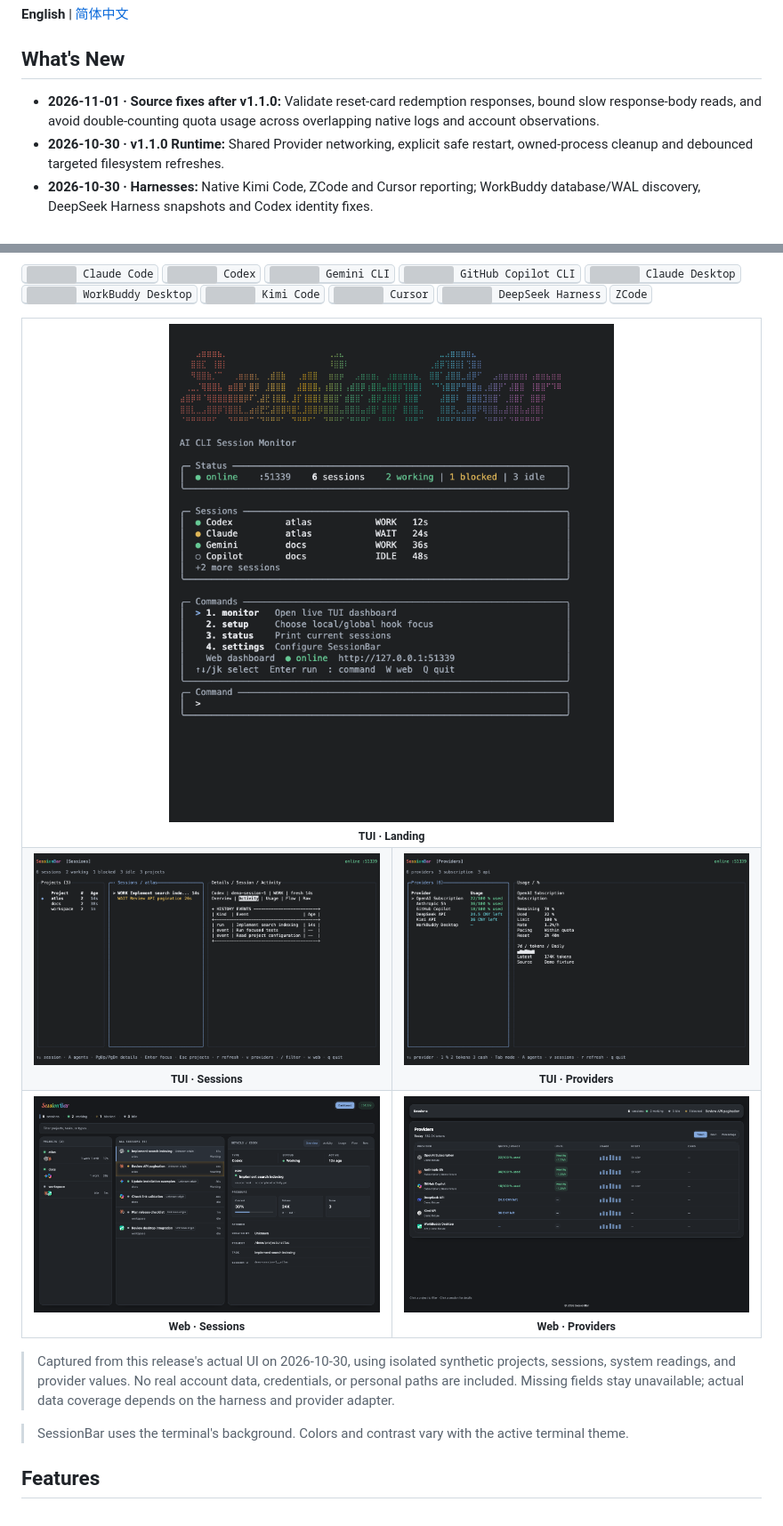
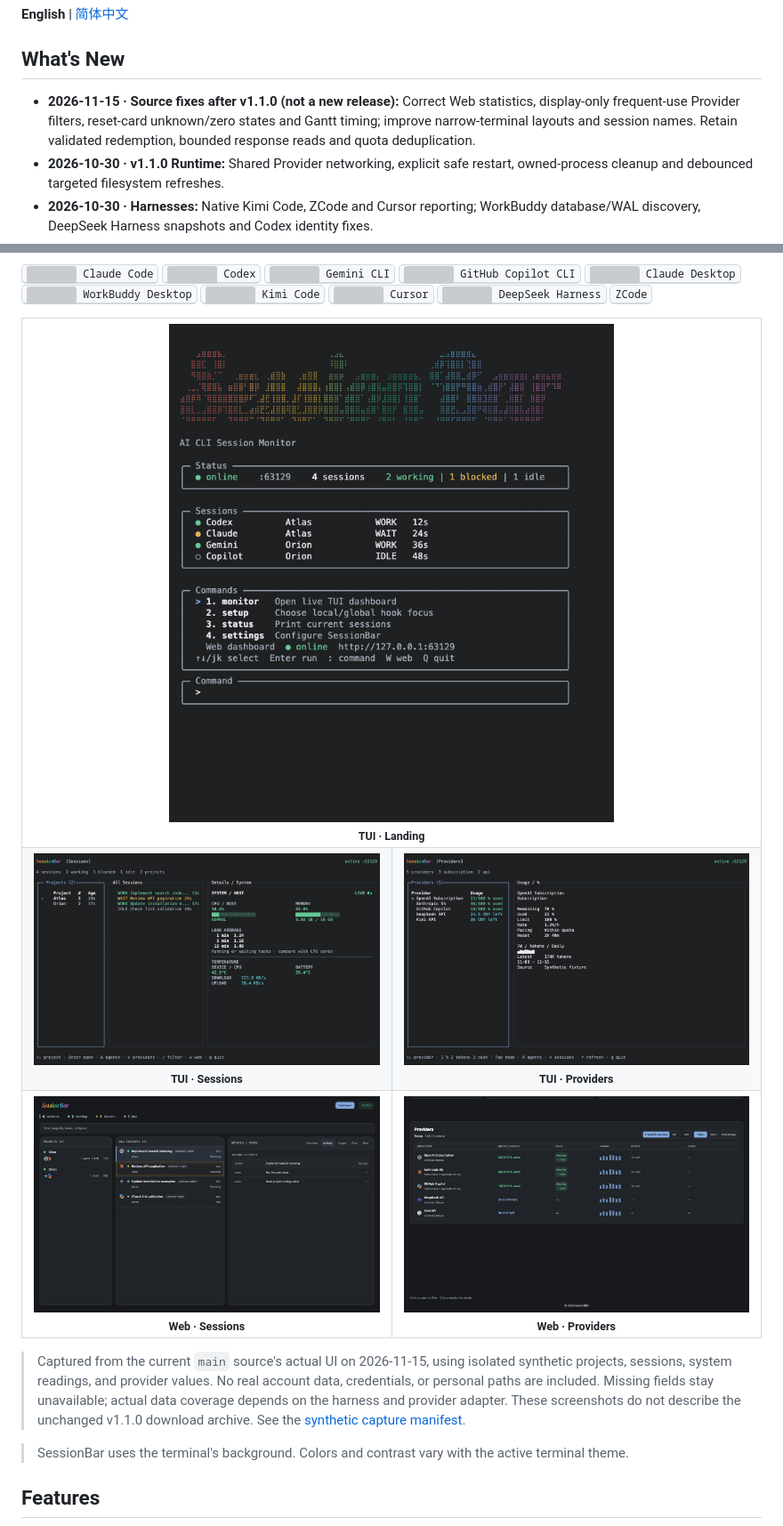
Before and after one commit to Guojiacheng2017/SessionBar, a Markdown page: README.md, 2 parts joined by grey strips. Shown at 89% size. GitHub-like rendering; pictures changed too: docs/images/tui-landing.png, docs/images/tui-providers.png, docs/images/tui-sessions.png; grey boxes are pictures that could not be loaded.

Commit message:
docs: refresh bilingual main guidance and privacy-safe UI captures

```diff
--- a/README.md
+++ b/README.md
@@ -8,9 +8,10 @@
 
 ## What's New
 
-- **2026-11-01 · Source fixes after v1.1.0:** Validate reset-card redemption
-  responses, bound slow response-body reads, and avoid double-counting quota
-  usage across overlapping native logs and account observations.
+- **2026-11-15 · Source fixes after v1.1.0 (not a new release):** Correct Web
+  statistics, display-only frequent-use Provider filters, reset-card unknown/zero
+  states and Gantt timing; improve narrow-terminal layouts and session names.
+  Retain validated redemption, bounded response reads and quota deduplication.
 - **2026-10-30 · v1.1.0 Runtime:** Shared Provider networking, explicit safe
   restart, owned-process cleanup and debounced targeted filesystem refreshes.
 - **2026-10-30 · Harnesses:** Native Kimi Code, ZCode and Cursor reporting;
@@ -66,10 +67,12 @@ of treating the project as a single agent process.
   </tr>
 </table>
 
-> Captured from this release's actual UI on 2026-10-30, using isolated synthetic
+> Captured from the current `main` source's actual UI on 2026-11-15, using isolated synthetic
 > projects, sessions, system readings, and provider values. No real account data,
 > credentials, or personal paths are included. Missing fields stay unavailable;
 > actual data coverage depends on the harness and provider adapter.
+> These screenshots do not describe the unchanged v1.1.0 download archive.
+> See the [synthetic capture manifest](docs/images/screenshots-manifest.json).
 
 > SessionBar uses the terminal's background. Colors and contrast vary with the
 > active terminal theme.
```
Also changed, not shown: other parts of README.md (+14 -1 lines), README.zh-CN.md (+15 -3 lines), 1 other file.
